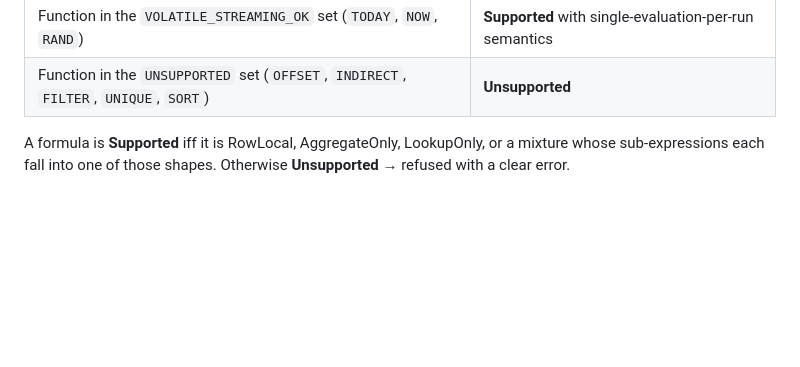
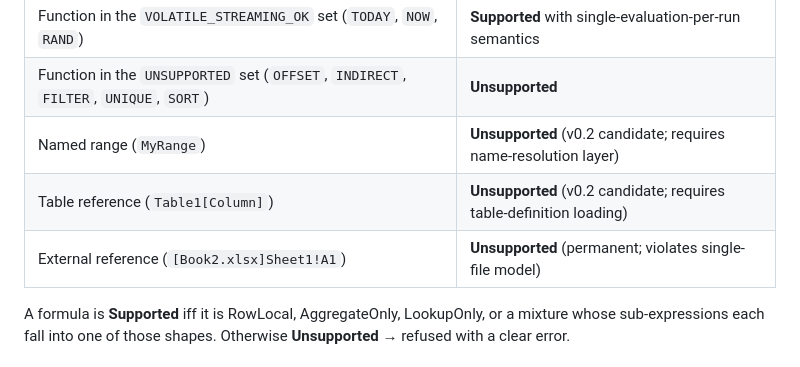
Before and after one commit to cilladev/xlstream, a Markdown page: docs/architecture/streaming-model.md, the part around the change. Rendered like a GitHub page; blank space fills up the shorter version.

```diff
--- a/docs/architecture/streaming-model.md
+++ b/docs/architecture/streaming-model.md
@@ -71,6 +71,9 @@ For each formula found in the main sheet, walk the AST. Record every `CellRef`,
 | Self-reference (`A2` in cell `A2`) | **Unsupported** (circular) |
 | Function in the `VOLATILE_STREAMING_OK` set (`TODAY`, `NOW`, `RAND`) | **Supported** with single-evaluation-per-run semantics |
 | Function in the `UNSUPPORTED` set (`OFFSET`, `INDIRECT`, `FILTER`, `UNIQUE`, `SORT`) | **Unsupported** |
+| Named range (`MyRange`) | **Unsupported** (v0.2 candidate; requires name-resolution layer) |
+| Table reference (`Table1[Column]`) | **Unsupported** (v0.2 candidate; requires table-definition loading) |
+| External reference (`[Book2.xlsx]Sheet1!A1`) | **Unsupported** (permanent; violates single-file model) |
 
 A formula is **Supported** iff it is RowLocal, AggregateOnly, LookupOnly, or a mixture whose sub-expressions each fall into one of those shapes. Otherwise **Unsupported** → refused with a clear error.
 
```
Also changed, not shown: docs/backlog/v0.2.md (added, +10 -0 lines), docs/phases/phase-02-parser.md (+14 -8 lines).
